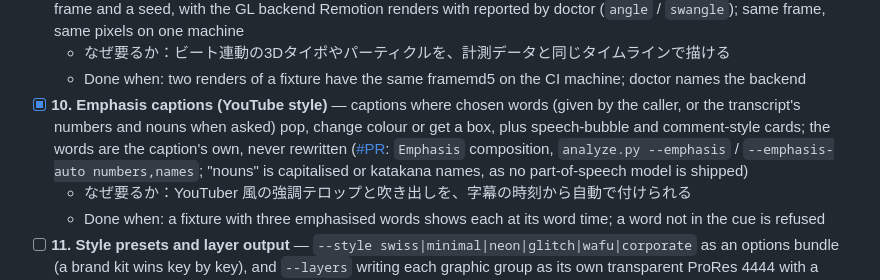
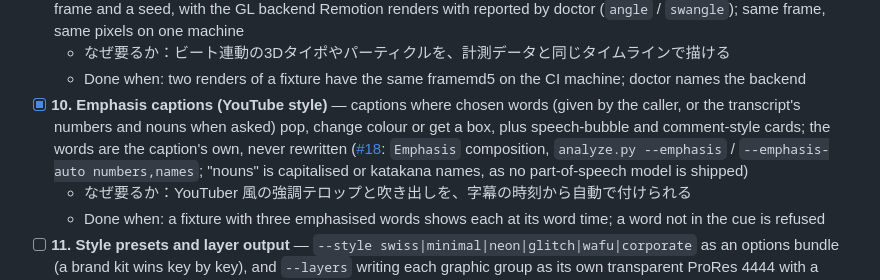
Before and after one commit to kajisho5/remotion-ffmpeg-skill, a Markdown page: ECOSYSTEM_ROADMAP.md, the part around the change. Drawn GitHub-style.

Commit message:
docs: link the roadmap step to #18
Co-Authored-By: Claude Opus 5.5 <noreply@anthropic.com>
Claude-Session: https://claude.ai/code/session_01TdkXAJ5yMz9qKodK2f5S7i

```diff
--- a/ECOSYSTEM_ROADMAP.md
+++ b/ECOSYSTEM_ROADMAP.md
@@ -42,7 +42,7 @@ Wired in the agent as a CONFIRM `video.measured_motion` run as `pipeline` (step
 - [ ] **9. Three.js scenes** — a `ThreeScene` composition on `@remotion/three` (MIT; Remotion's licence applies) driven by the frame and a seed, with the GL backend Remotion renders with reported by doctor (`angle` / `swangle`); same frame, same pixels on one machine
   - なぜ要るか：ビート連動の3Dタイポやパーティクルを、計測データと同じタイムラインで描ける
   - Done when: two renders of a fixture have the same framemd5 on the CI machine; doctor names the backend
-- [x] **10. Emphasis captions (YouTube style)** — captions where chosen words (given by the caller, or the transcript's numbers and nouns when asked) pop, change colour or get a box, plus speech-bubble and comment-style cards; the words are the caption's own, never rewritten ([#PR](https://github.com/kajisho5/remotion-ffmpeg-skill/pull/PR): `Emphasis` composition, `analyze.py --emphasis` / `--emphasis-auto numbers,names`; "nouns" is capitalised or katakana names, as no part-of-speech model is shipped)
+- [x] **10. Emphasis captions (YouTube style)** — captions where chosen words (given by the caller, or the transcript's numbers and nouns when asked) pop, change colour or get a box, plus speech-bubble and comment-style cards; the words are the caption's own, never rewritten ([#18](https://github.com/kajisho5/remotion-ffmpeg-skill/pull/18): `Emphasis` composition, `analyze.py --emphasis` / `--emphasis-auto numbers,names`; "nouns" is capitalised or katakana names, as no part-of-speech model is shipped)
   - なぜ要るか：YouTuber 風の強調テロップと吹き出しを、字幕の時刻から自動で付けられる
   - Done when: a fixture with three emphasised words shows each at its word time; a word not in the cue is refused
 - [ ] **11. Style presets and layer output** — `--style swiss|minimal|neon|glitch|wafu|corporate` as an options bundle (a brand kit wins key by key), and `--layers` writing each graphic group as its own transparent ProRes 4444 with a manifest (times, position) beside the composite
```
